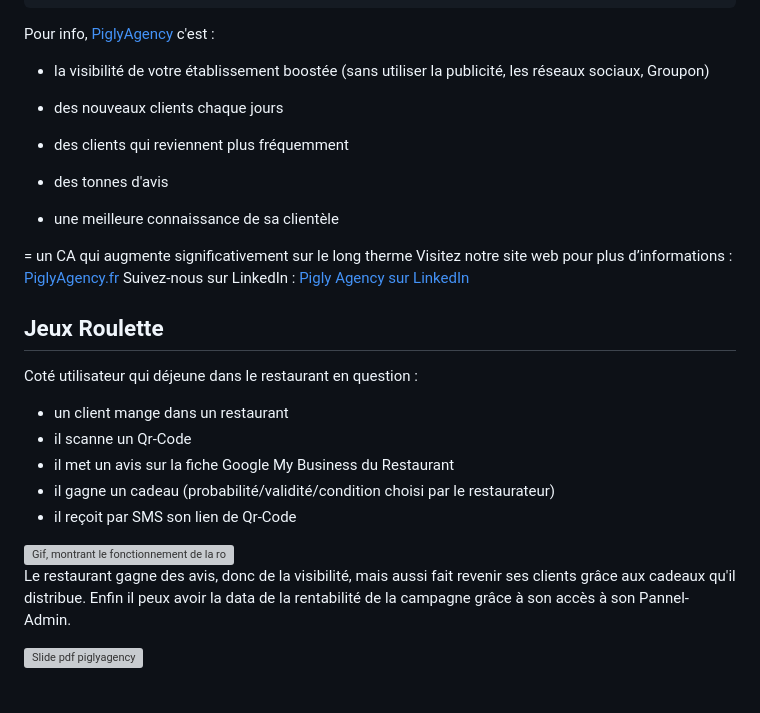
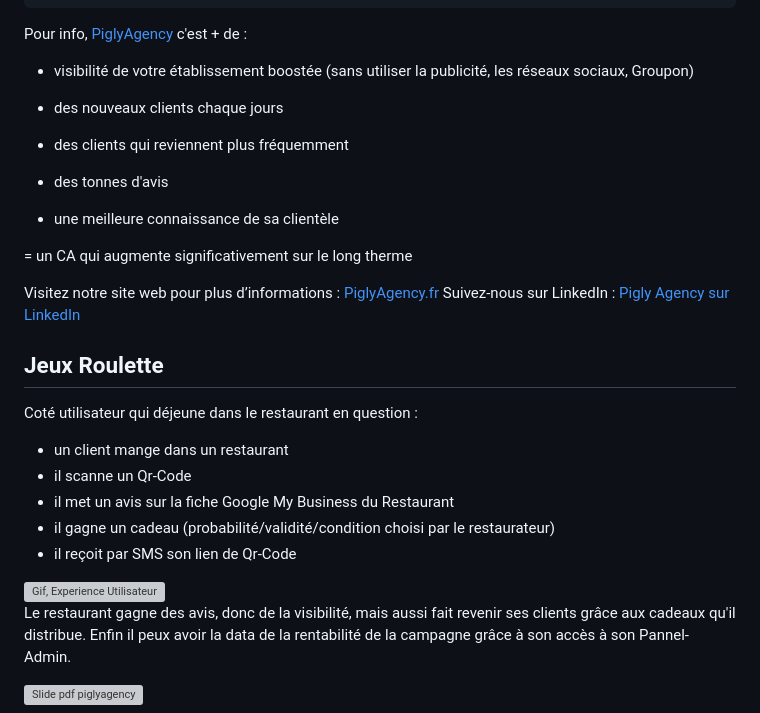
Before and after one commit to Martial4034/PiglyAgency, a Markdown page: README.md, the part around the change. GitHub-like rendering; blank space fills up the shorter version; grey boxes are pictures that could not be loaded.

```diff
--- a/README.md
+++ b/README.md
@@ -14,9 +14,9 @@ Boostez la visibilité de votre restaurant avec **PiglyAgency**, une solution in
 	- Jeux-Backend : Backend pour les jeux et les interactions utilisateurs.
 	- RedirectionShortURL : Service de redirection d’URL courte pour optimiser.
 
-Pour info, [PiglyAgency](https://piglyagency.fr/) c'est :
+Pour info, [PiglyAgency](https://piglyagency.fr/) c'est + de :
 
- + la visibilité de votre établissement boostée (sans utiliser la publicité, les réseaux sociaux, Groupon)
+ + visibilité de votre établissement boostée (sans utiliser la publicité, les réseaux sociaux, Groupon)
 
  + des nouveaux clients chaque jours
 
@@ -27,6 +27,7 @@ Pour info, [PiglyAgency](https://piglyagency.fr/) c'est :
  + une meilleure connaissance de sa clientèle
 
  = un CA qui augmente significativement sur le long therme
+
 Visitez notre site web pour plus d’informations : [PiglyAgency.fr](https://piglyagency.fr/)
 Suivez-nous sur LinkedIn : [Pigly Agency sur LinkedIn](https://www.linkedin.com/company/pigly-agency/posts/?feedView=all)
 
@@ -40,7 +41,7 @@ Coté utilisateur qui déjeune dans le restaurant en question :
 - il gagne un cadeau (probabilité/validité/condition choisi par le restaurateur)
 - il reçoit par SMS son lien de Qr-Code
 
- <img src="https://i.imgur.com/CLCwxJn.gif" width="530" height="960" alt="Gif, montrant le fonctionnement de la roue">
+ <img src="https://i.imgur.com/CLCwxJn.mp4" width="530" height="960" alt="Gif, Experience Utilisateur">
 
 Le restaurant gagne des avis, donc de la visibilité, mais aussi fait revenir ses clients grâce aux cadeaux qu'il distribue. Enfin il peux avoir la data de la rentabilité de la campagne grâce à son accès à son Pannel-Admin.
 
```
